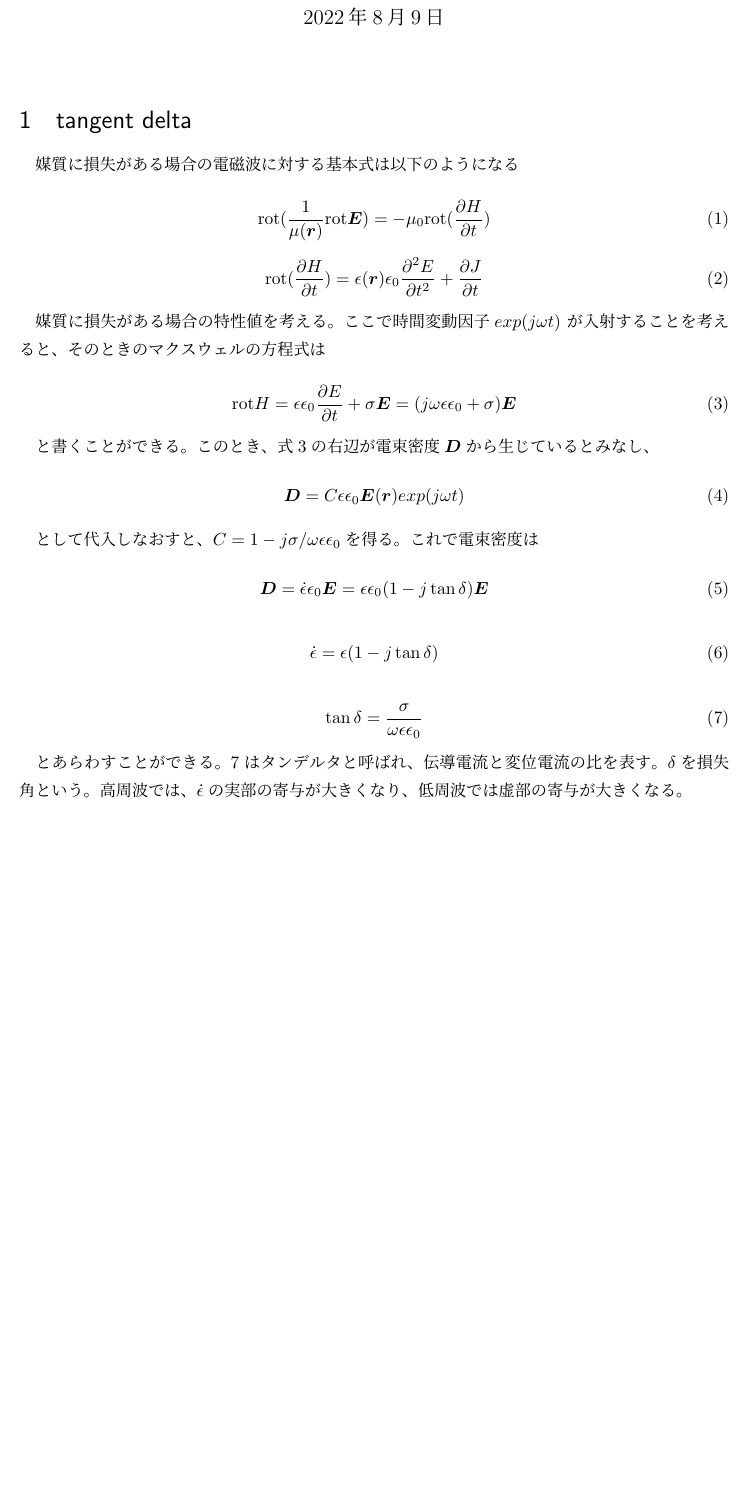
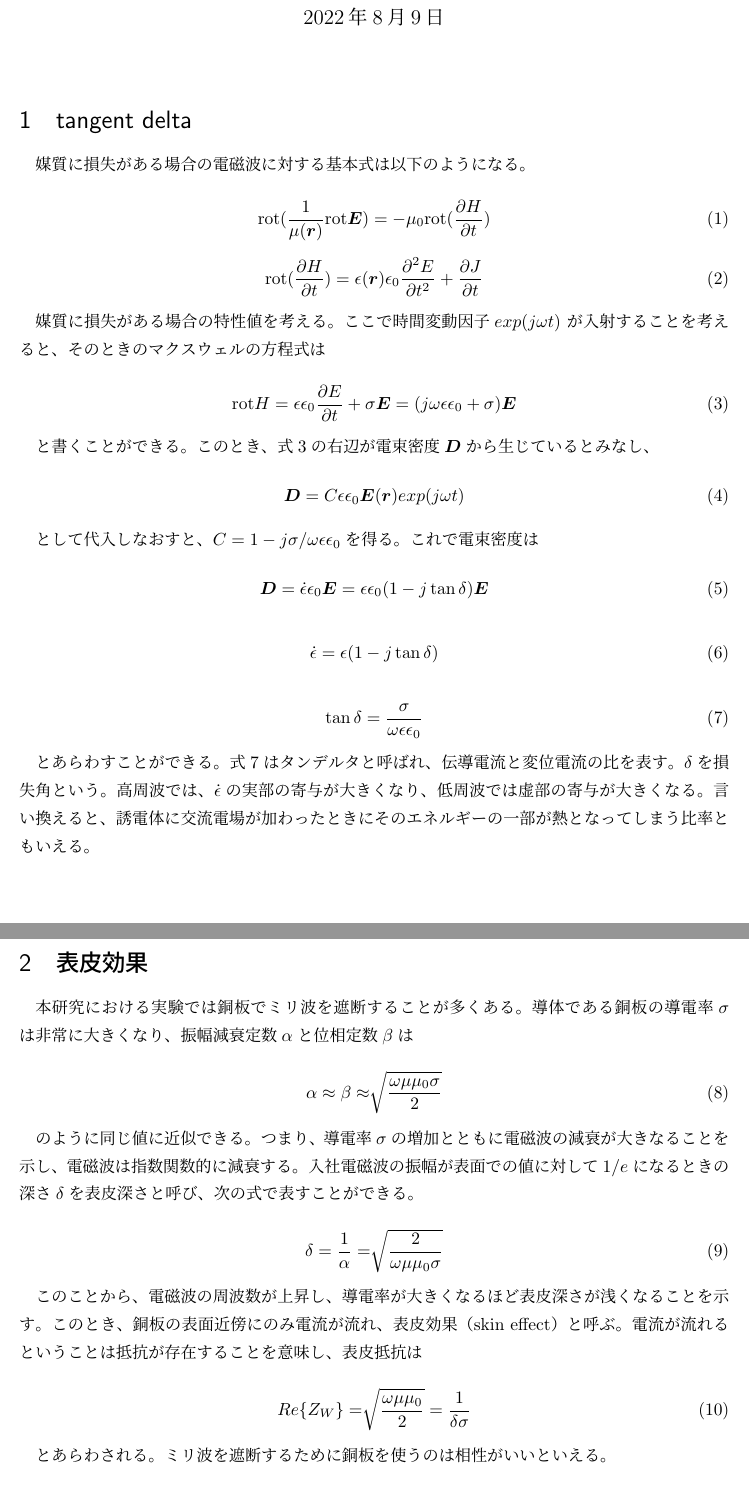
Before and after one commit to greenteabiscuit/lab-papers, a LaTeX document (evanescent/0802.tex): part of page 1 of 2 before the commit and two parts of pages 1 and 2 of 2 after it, the two joined at a grey line, cut so that both start at the same text, the shorter picture padded with empty space. Compiled offline with pLaTeX and dvipdfmx.

Commit message:
表皮効果の説明

```diff
--- a/evanescent/0802.tex
+++ b/evanescent/0802.tex
@@ -17,7 +17,7 @@
 
 \section{tangent delta}
 
-媒質に損失がある場合の電磁波に対する基本式は以下のようになる
+媒質に損失がある場合の電磁波に対する基本式は以下のようになる。
 
 \begin{equation}
   \mathrm{rot}(\frac{1}{\mu(\boldsymbol{r})}\mathrm{rot}\boldsymbol{E}) = -\mu_0 \mathrm{rot}(\frac{\partial H}{\partial t})
@@ -57,8 +57,40 @@
 \end{equation}
 
 とあらわすことができる。
-\ref{eq:tangent_delta}はタンデルタと呼ばれ、伝導電流と変位電流の比を表す。
+式\ref{eq:tangent_delta}はタンデルタと呼ばれ、伝導電流と変位電流の比を表す。
 $\delta$を損失角という。高周波では、$\dot{\epsilon}$の実部の寄与が大きくなり、低周波では虚部の寄与が大きくなる。
+言い換えると、誘電体に交流電場が加わったときにそのエネルギーの一部が熱となってしまう比率ともいえる。
+
+\section{表皮効果}
+
+本研究における実験では銅板でミリ波を遮断することが多くある。
+導体である銅板の導電率$\sigma$は非常に大きくなり、
+振幅減衰定数$\alpha$と位相定数$\beta$は
+
+\begin{equation}
+  \alpha \approx \beta \approx \sqrt[]{\frac{\omega\mu\mu_0\sigma}{2}}
+\end{equation}
+
+のように同じ値に近似できる。
+つまり、導電率$\sigma$の増加とともに電磁波の減衰が大きなることを示し、
+電磁波は指数関数的に減衰する。
+入社電磁波の振幅が表面での値に対して$1/e$になるときの深さ$\delta$を
+表皮深さと呼び、次の式で表すことができる。
+
+\begin{equation}
+  \delta = \frac{1}{\alpha} = \sqrt[]{\frac{2}{\omega\mu\mu_0\sigma}}
+\end{equation}
+
+このことから、電磁波の周波数が上昇し、導電率が大きくなるほど表皮深さが浅くなることを示す。
+このとき、銅板の表面近傍にのみ電流が流れ、表皮効果（skin effect）と呼ぶ。
+電流が流れるということは抵抗が存在することを意味し、表皮抵抗は
+
+\begin{equation}
+  Re\{Z_W\} = \sqrt[]{\frac{\omega\mu\mu_0}{2}} = \frac{1}{\delta\sigma}
+\end{equation}
+
+とあらわされる。
+ミリ波を遮断するために銅板を使うのは相性がいいといえる。
 
 \section{evanescent}
 
```
